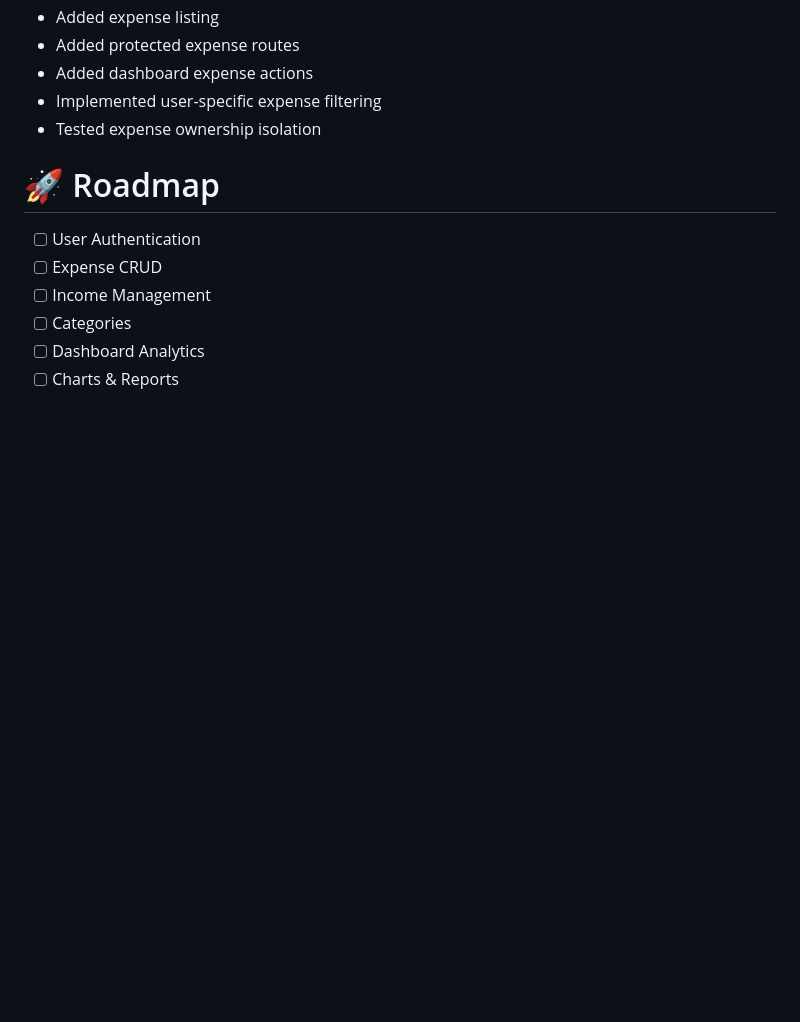
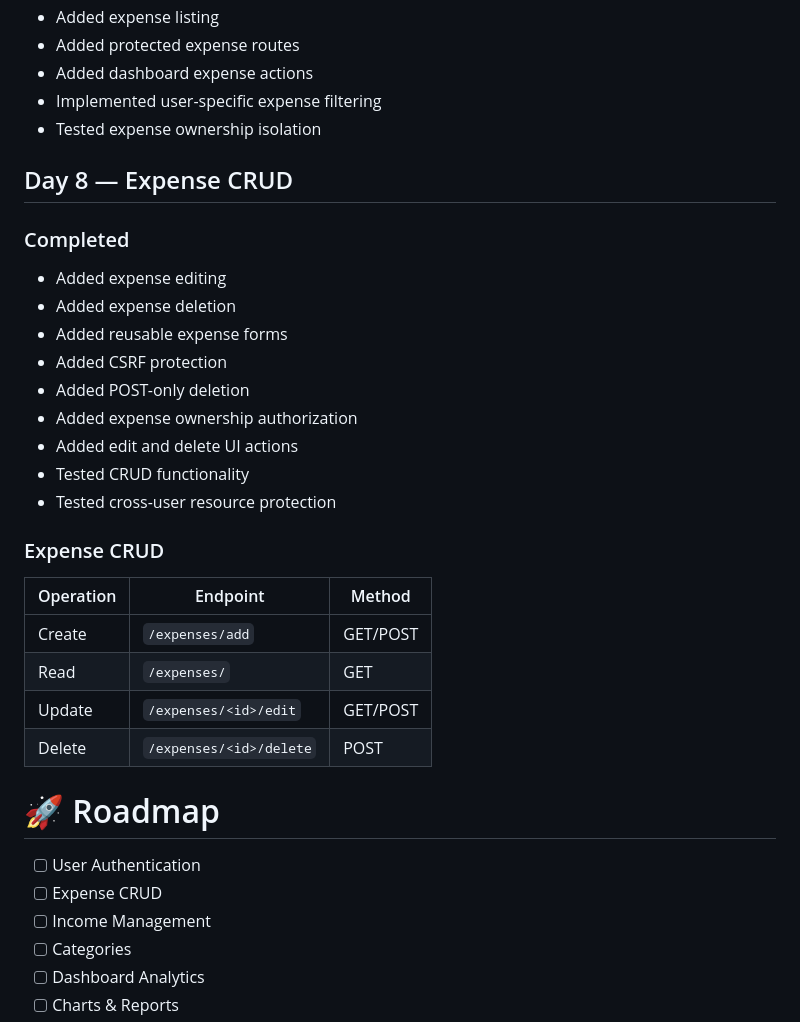
Before and after one commit to PriyaGupta44/Expense-Tracker-Web-App, a Markdown page: README.md, the part around the change. Rendered like a GitHub page; blank space fills up the shorter version.

Commit message:
docs(readme): document expense CRUD ans security

```diff
--- a/README.md
+++ b/README.md
@@ -172,6 +172,31 @@ Implemented the initial authentication module and secure user registration workf
 - Tested expense ownership isolation
 
 
+## Day 8 — Expense CRUD
+
+### Completed
+
+- Added expense editing
+- Added expense deletion
+- Added reusable expense forms
+- Added CSRF protection
+- Added POST-only deletion
+- Added expense ownership authorization
+- Added edit and delete UI actions
+- Tested CRUD functionality
+- Tested cross-user resource protection
+
+### Expense CRUD
+
+| Operation | Endpoint | Method |
+|---|---|---|
+| Create | `/expenses/add` | GET/POST |
+| Read | `/expenses/` | GET |
+| Update | `/expenses/<id>/edit` | GET/POST |
+| Delete | `/expenses/<id>/delete` | POST |
+
+
+
 # 🚀 Roadmap
 
 * [ ] User Authentication
```
